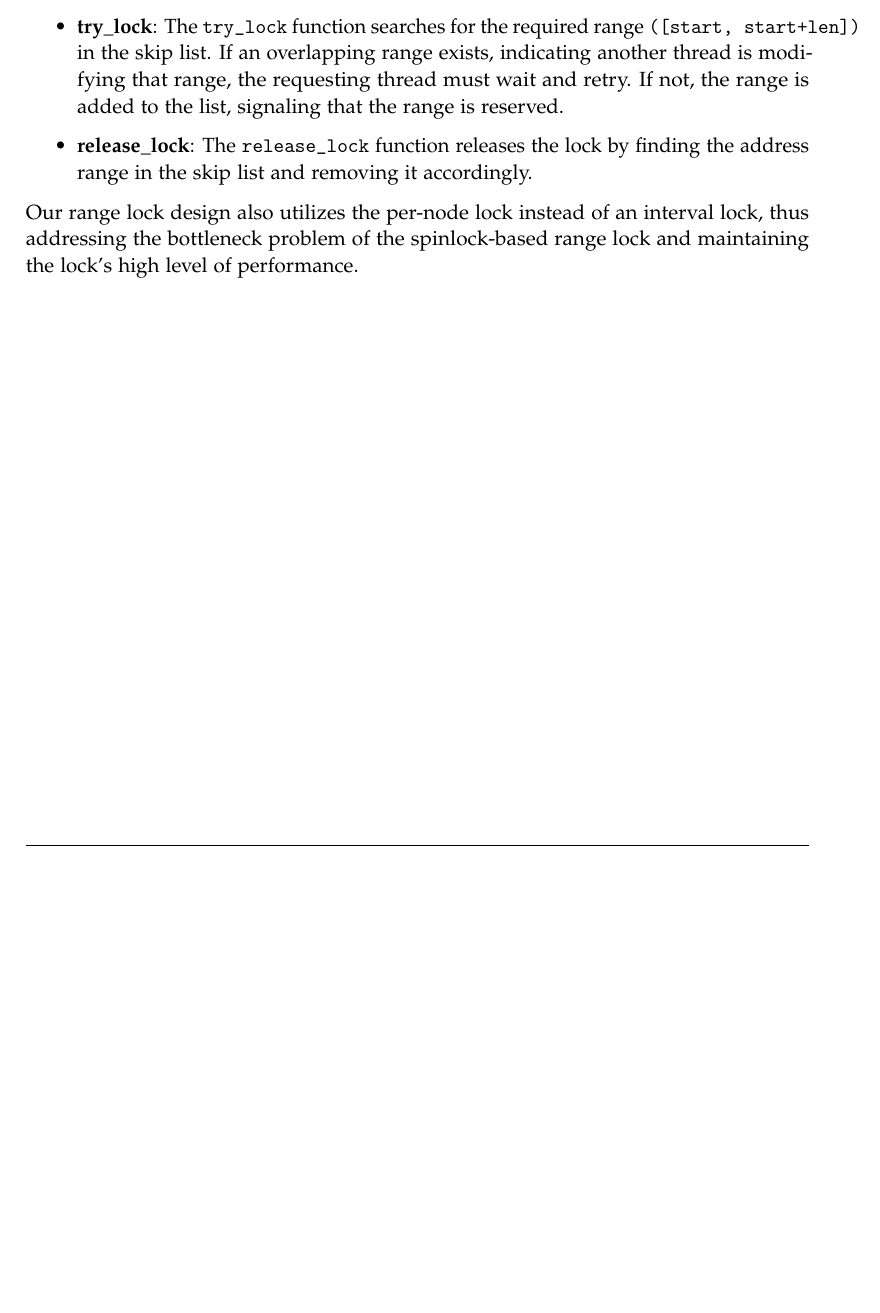
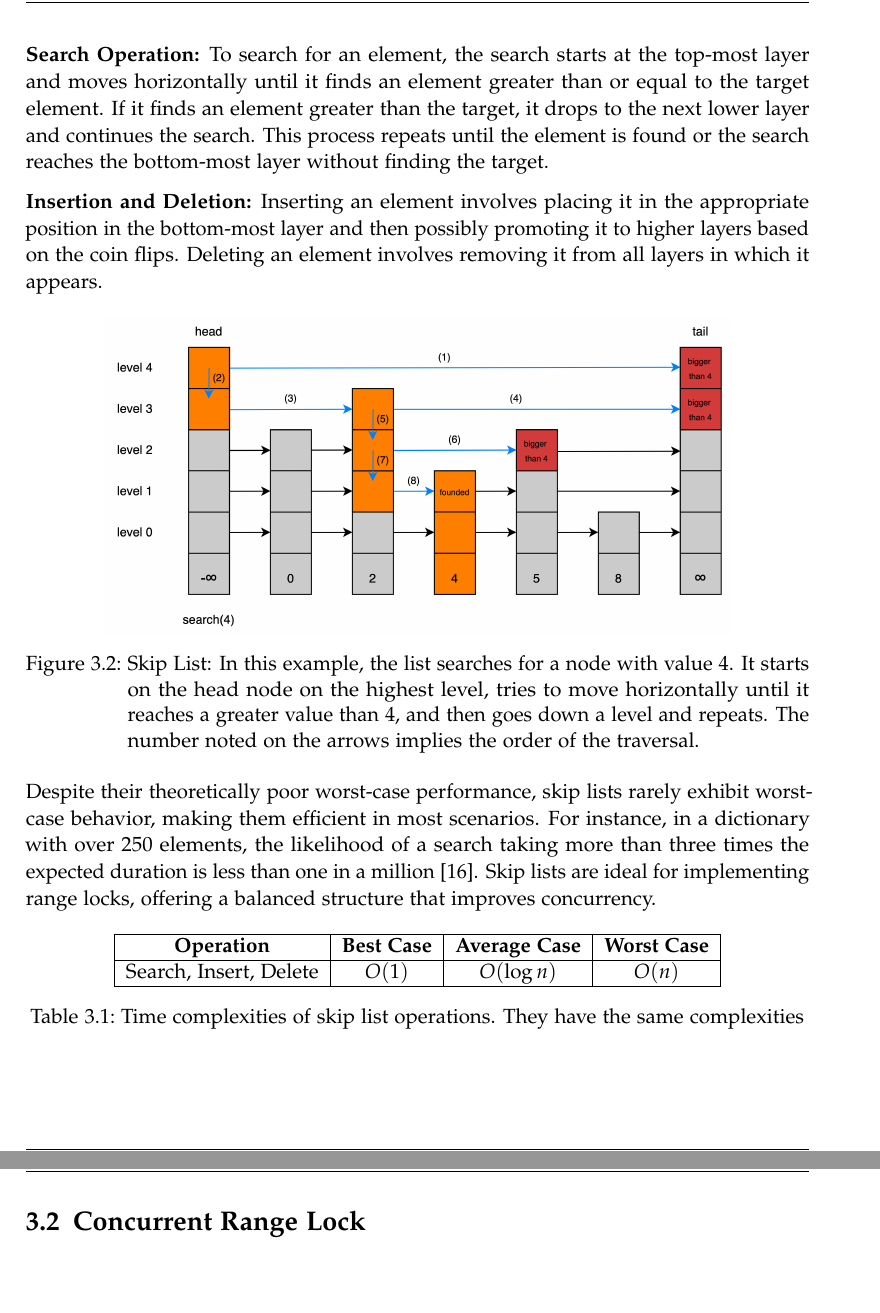
Before and after one commit to thuaduc/bachelor-thesis, a LaTeX thesis (main.tex, which reads chapters/03_approach.tex): part of page 13 of 20 before the commit and two parts of pages 16 and 17 of 22 after it, the two joined at a grey line, cut at the place of the change, the shorter picture padded with empty space. Compiled offline with pdfLaTeX.

Commit message:
approach

```diff
--- a/chapters/03_approach.tex
+++ b/chapters/03_approach.tex
@@ -3,10 +3,5 @@
 
 \chapter{Approach}\label{chapter:approach}
 
-In this research's scope, we propose a new concurrent range lock design that leverages a probabilistic concurrent skip list\parencite{herlihy2006provably, herlihy2020art}. It consists of two main functions:
-\begin{itemize}
-    \item \textbf{try\_lock}: The \texttt{try\_lock} function searches for the required range \texttt{([start, start+len])} in the skip list. If an overlapping range exists, indicating another thread is modifying that range, the requesting thread must wait and retry. If not, the range is added to the list, signaling that the range is reserved.
-    \item \textbf{release\_lock}: The \texttt{release\_lock} function releases the lock by finding the address range in the skip list and removing it accordingly.
-\end{itemize}
+\section{Skip List}
 
-Our range lock design also utilizes the per-node lock instead of an interval lock, thus addressing the bottleneck problem of the spinlock-based range lock and maintaining the lock's high level of performance.
@@ -12,0 +24,22 @@ Our range lock design also utilizes the per-node lock instead of an interval loc
+\textbf{Search Operation:} To search for an element, the search starts at the top-most layer and moves horizontally until it finds an element greater than or equal to the target element. If it finds an element greater than the target, it drops to the next lower layer and continues the search. This process repeats until the element is found or the search reaches the bottom-most layer without finding the target.
+
+\textbf{Insertion and Deletion:} Inserting an element involves placing it in the appropriate position in the bottom-most layer and then possibly promoting it to higher layers based on the coin flips. Deleting an element involves removing it from all layers in which it appears.
+
+\begin{figure}[h]
+    \centering
+    \includegraphics[width=0.8\textwidth]{./figures/skiplistsearch.jpg}
+    \caption{Skip List: In this example, the list searches for a node with value 4. It starts on the head node on the highest level, tries to move horizontally until it reaches a greater value than 4, and then goes down a level and repeats. The number noted on the arrows implies the order of the traversal.}
+    \label{fig:skiplistsearch}
+\end{figure}
+
+Despite their theoretically poor worst-case performance, skip lists rarely exhibit worst-case behavior, making them efficient in most scenarios. For instance, in a dictionary with over 250 elements, the likelihood of a search taking more than three times the expected duration is less than one in a million~\parencite{pugh1990skip2}. Skip lists are ideal for implementing range locks, offering a balanced structure that improves concurrency.
+
+
+\begin{table}[h!]
+    \centering
+    \begin{tabular}{|c|c|c|c|}
+        \hline
+        \textbf{Operation} & \textbf{Best Case} & \textbf{Average Case} & \textbf{Worst Case} \\ \hline
+ Search, Insert, Delete & $O(1)$ & $O(\log n)$ & $O(n)$ \\ \hline
+    \end{tabular}
+    \caption{Time complexities of skip list operations. They have the same complexities}
@@ -12,0 +51 @@ Our range lock design also utilizes the per-node lock instead of an interval loc
+\section{Concurrent Range Lock}
```
Also changed, not shown: chapters/01_introduction.tex (+2 -2 lines), chapters/02_relatedwork.tex (+6 -8 lines), main.tex (+5 -4 lines), figures/concurrent_range_lock.jpg (added), figures/concurrent_range_lock.png, figures/skiplist.jpg (added), figures/skiplist.png (added), figures/skiplistsearch.jpg (added), figures/skiplistsearch.png (added), chapters/03_approach.tex (21 more changed lines), 1 other file.
